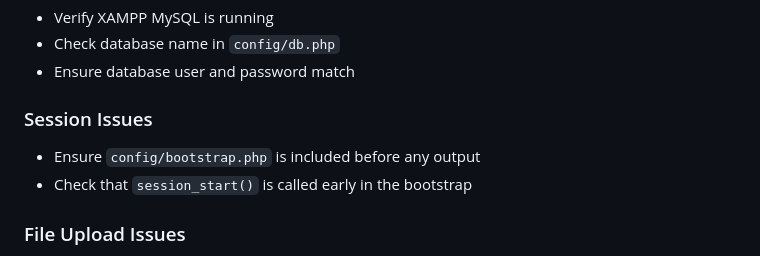
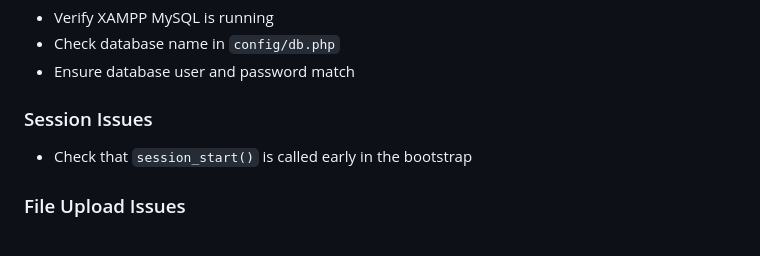
Before and after one commit to PirateKenny01/Online-Computer-Shop, a Markdown page: README.md, the part around the change. GitHub-like rendering.

```diff
--- a/README.md
+++ b/README.md
@@ -221,7 +221,6 @@ git push origin feature/task1-22483563
 - Ensure database user and password match
 
 ### Session Issues
-- Ensure `config/bootstrap.php` is included before any output
 - Check that `session_start()` is called early in the bootstrap
 
 ### File Upload Issues
```
